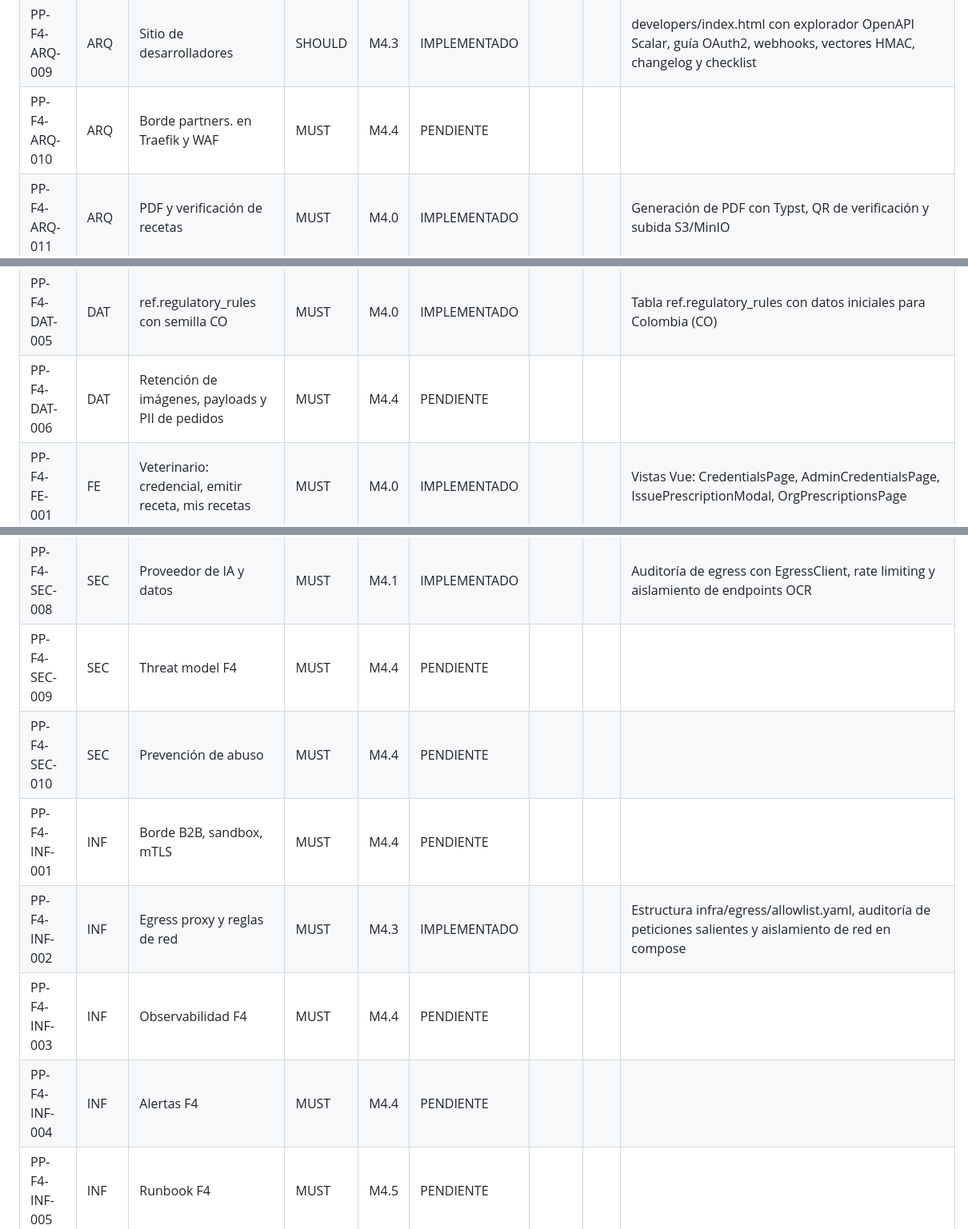
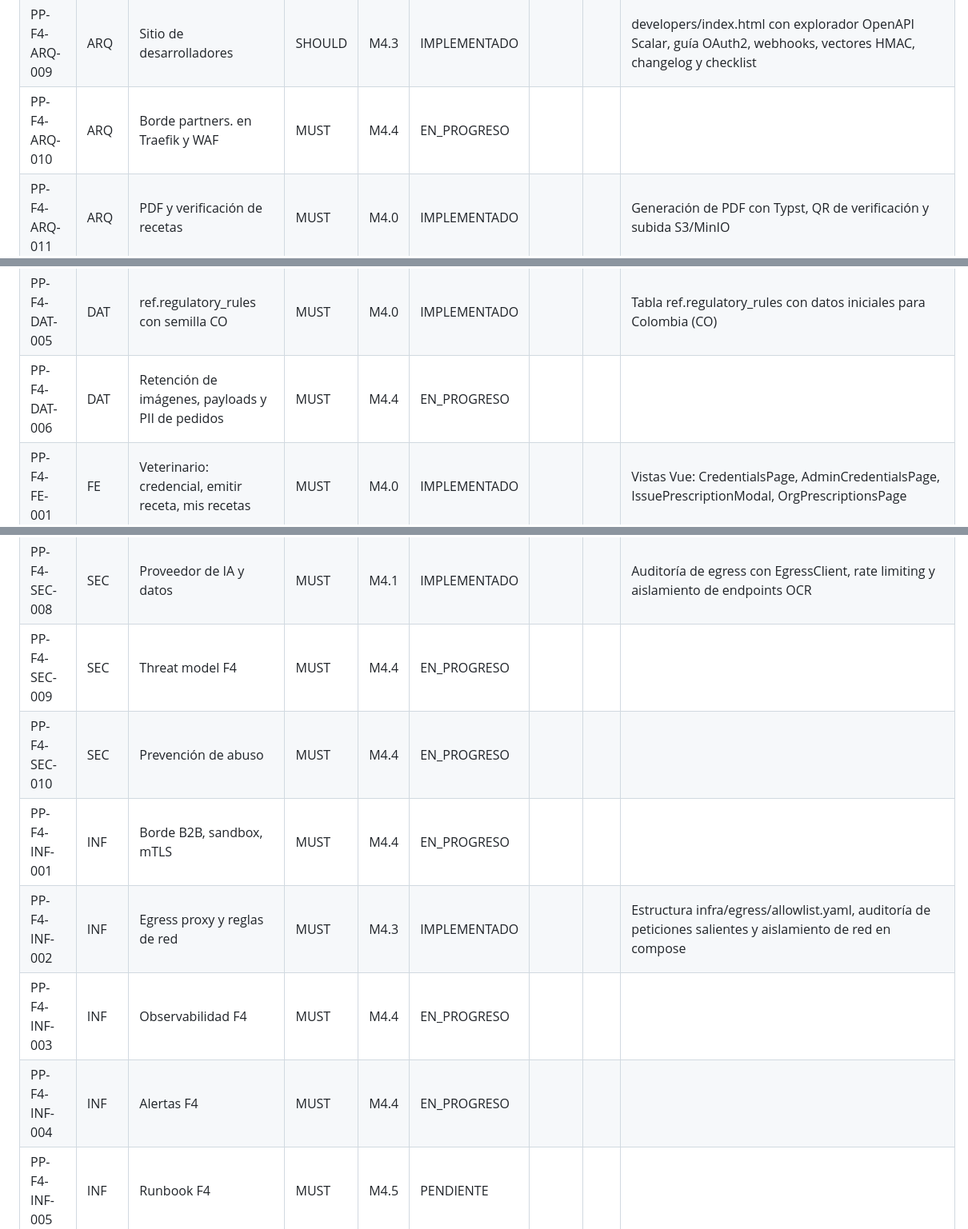
Before and after one commit to edcastanohunter/PetPassport, a Markdown page: docs/tracking/phase-4.md, 3 parts joined by grey strips. Shown at 80% size. Drawn GitHub-style.

Commit message:
docs(tracking): mark F4 M4.4 requirements as in progress
Spec: PP-F4-ARQ-010
Spec: PP-F4-DAT-006
Spec: PP-F4-SEC-009
Spec: PP-F4-SEC-010
Spec: PP-F4-INF-001
Spec: PP-F4-INF-003
Spec: PP-F4-INF-004
Spec: PP-F4-QA-004

```diff
--- a/docs/tracking/phase-4.md
+++ b/docs/tracking/phase-4.md
@@ -51,7 +51,7 @@
 | PP-F4-ARQ-007 | ARQ | Simulador de partner | MUST | M4.3 | IMPLEMENTADO | | | CLI partner-sim con comandos serve (receptor de webhooks con verificación HMAC) y checklist (10 escenarios go-live) |
 | PP-F4-ARQ-008 | ARQ | Entorno sandbox | MUST | M4.3 | IMPLEMENTADO | | | Realm petpassport-sandbox en Keycloak con clientes partner-api, sim y demo para pruebas herméticas |
 | PP-F4-ARQ-009 | ARQ | Sitio de desarrolladores | SHOULD | M4.3 | IMPLEMENTADO | | | developers/index.html con explorador OpenAPI Scalar, guía OAuth2, webhooks, vectores HMAC, changelog y checklist |
-| PP-F4-ARQ-010 | ARQ | Borde partners.<dominio> en Traefik y WAF | MUST | M4.4 | PENDIENTE | | | |
+| PP-F4-ARQ-010 | ARQ | Borde partners.<dominio> en Traefik y WAF | MUST | M4.4 | EN_PROGRESO | | | |
 | PP-F4-ARQ-011 | ARQ | PDF y verificación de recetas | MUST | M4.0 | IMPLEMENTADO | | | Generación de PDF con Typst, QR de verificación y subida S3/MinIO |
 | PP-F4-ARQ-012 | ARQ | Pipeline OCR en worker (integración) | MUST | M4.1 | IMPLEMENTADO | | | Pipeline Asynq TypeOCRPipeline cableado con preprocesado, Claude/mock, fallback y matcher |
 | PP-F4-ARQ-013 | ARQ | Contratos de minimización de datos hacia partners | MUST | M4.2 | IMPLEMENTADO | | | Payload builders de minimización estricta sin PII hasta la selección formal de cotización |
@@ -79,7 +79,7 @@
 | PP-F4-DAT-003 | DAT | DDL credenciales, partner_integrations, mapeos, webhooks, partner_calls | MUST | M4.0 | IMPLEMENTADO | | | DDL identity.professional_credentials y tablas B2B base |
 | PP-F4-DAT-004 | DAT | DDL ocr: uso, presupuesto, métricas, evaluación | MUST | M4.1 | IMPLEMENTADO | | | Migración SQL 20261107000024_ocr_tables.sql con schemas y tablas de presupuesto, uso y métricas |
 | PP-F4-DAT-005 | DAT | ref.regulatory_rules con semilla CO | MUST | M4.0 | IMPLEMENTADO | | | Tabla ref.regulatory_rules con datos iniciales para Colombia (CO) |
-| PP-F4-DAT-006 | DAT | Retención de imágenes, payloads y PII de pedidos | MUST | M4.4 | PENDIENTE | | | |
+| PP-F4-DAT-006 | DAT | Retención de imágenes, payloads y PII de pedidos | MUST | M4.4 | EN_PROGRESO | | | |
 | PP-F4-FE-001 | FE | Veterinario: credencial, emitir receta, mis recetas | MUST | M4.0 | IMPLEMENTADO | | | Vistas Vue: CredentialsPage, AdminCredentialsPage, IssuePrescriptionModal, OrgPrescriptionsPage |
 | PP-F4-FE-002 | FE | Tutor: subir receta externa y revisión lado a lado | MUST | M4.1 | IMPLEMENTADO | | | Vista UploadExternalPrescriptionPage con dropzone, stepper, visor de imagen y atestación |
 | PP-F4-FE-003 | FE | Tutor: mis recetas | MUST | M4.1 | IMPLEMENTADO | | | Vista GuardianPrescriptionsPage con tarjetas, filtros, visor de detalle y archivado |
@@ -111,12 +111,12 @@
 | PP-F4-SEC-006 | SEC | Integridad y fraude de recetas | MUST | M4.0 | IMPLEMENTADO | | | Integridad criptográfica SHA-256 sobre eventos en orden canónico RFC 8785 |
 | PP-F4-SEC-007 | SEC | Cumplimiento regulatorio | MUST | M4.0 | IMPLEMENTADO | | | Cumplimiento regulatorio, bloqueo de refills para controlados, expiración worker |
 | PP-F4-SEC-008 | SEC | Proveedor de IA y datos | MUST | M4.1 | IMPLEMENTADO | | | Auditoría de egress con EgressClient, rate limiting y aislamiento de endpoints OCR |
-| PP-F4-SEC-009 | SEC | Threat model F4 | MUST | M4.4 | PENDIENTE | | | |
-| PP-F4-SEC-010 | SEC | Prevención de abuso | MUST | M4.4 | PENDIENTE | | | |
-| PP-F4-INF-001 | INF | Borde B2B, sandbox, mTLS | MUST | M4.4 | PENDIENTE | | | |
+| PP-F4-SEC-009 | SEC | Threat model F4 | MUST | M4.4 | EN_PROGRESO | | | |
+| PP-F4-SEC-010 | SEC | Prevención de abuso | MUST | M4.4 | EN_PROGRESO | | | |
+| PP-F4-INF-001 | INF | Borde B2B, sandbox, mTLS | MUST | M4.4 | EN_PROGRESO | | | |
 | PP-F4-INF-002 | INF | Egress proxy y reglas de red | MUST | M4.3 | IMPLEMENTADO | | | Estructura infra/egress/allowlist.yaml, auditoría de peticiones salientes y aislamiento de red en compose |
-| PP-F4-INF-003 | INF | Observabilidad F4 | MUST | M4.4 | PENDIENTE | | | |
-| PP-F4-INF-004 | INF | Alertas F4 | MUST | M4.4 | PENDIENTE | | | |
+| PP-F4-INF-003 | INF | Observabilidad F4 | MUST | M4.4 | EN_PROGRESO | | | |
+| PP-F4-INF-004 | INF | Alertas F4 | MUST | M4.4 | EN_PROGRESO | | | |
 | PP-F4-INF-005 | INF | Runbook F4 | MUST | M4.5 | PENDIENTE | | | |
 | PP-F4-INF-006 | INF | Secretos por partner y de IA | MUST | M4.3 | IMPLEMENTADO | | | Manejo de secretos con prefijos partners/{org_id}/webhook_current y webhook_previous para rotación segura |
 | PP-F4-INF-007 | INF | Publicación del sitio de desarrolladores | SHOULD | M4.3 | IMPLEMENTADO | | | Generación e inspección del portal de desarrolladores en CI mediante job developers-site en docs.yml |
```
Also changed, not shown: other parts of docs/tracking/phase-4.md (+1 -1 lines).
